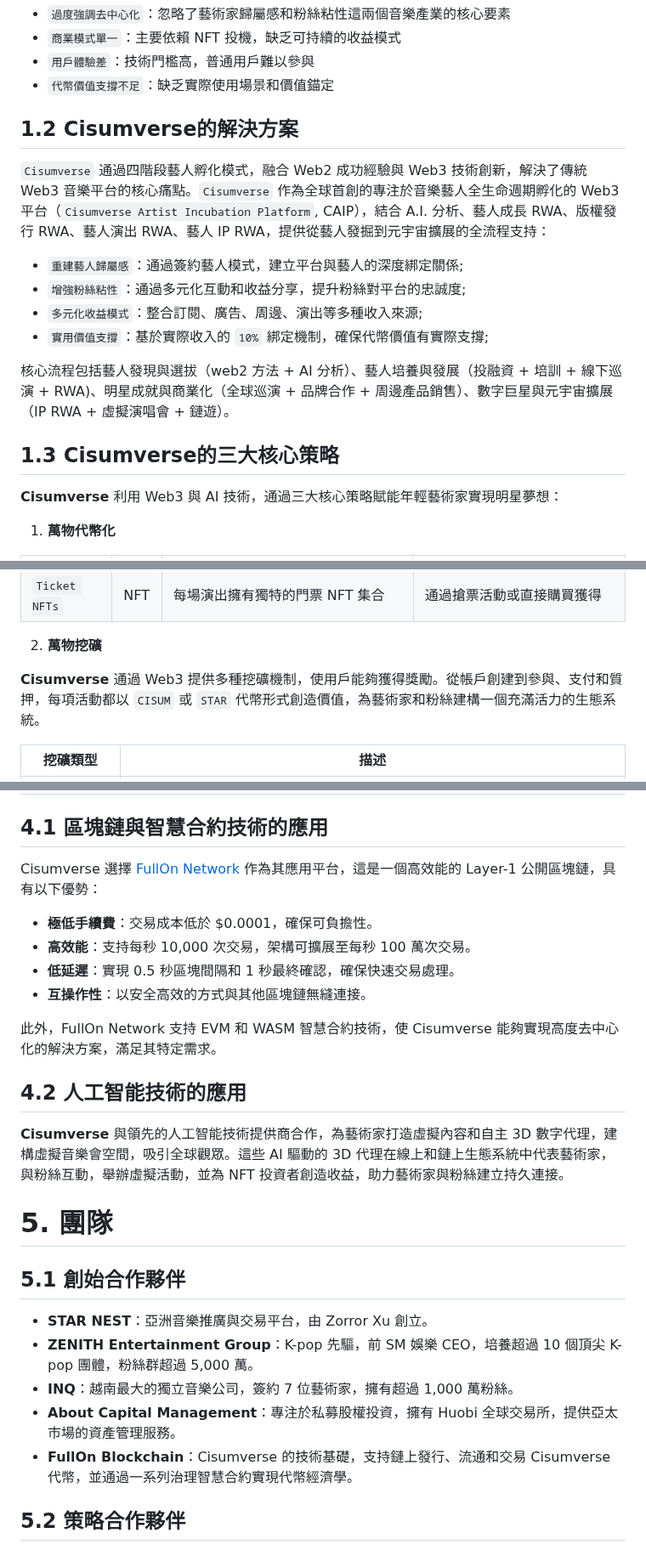
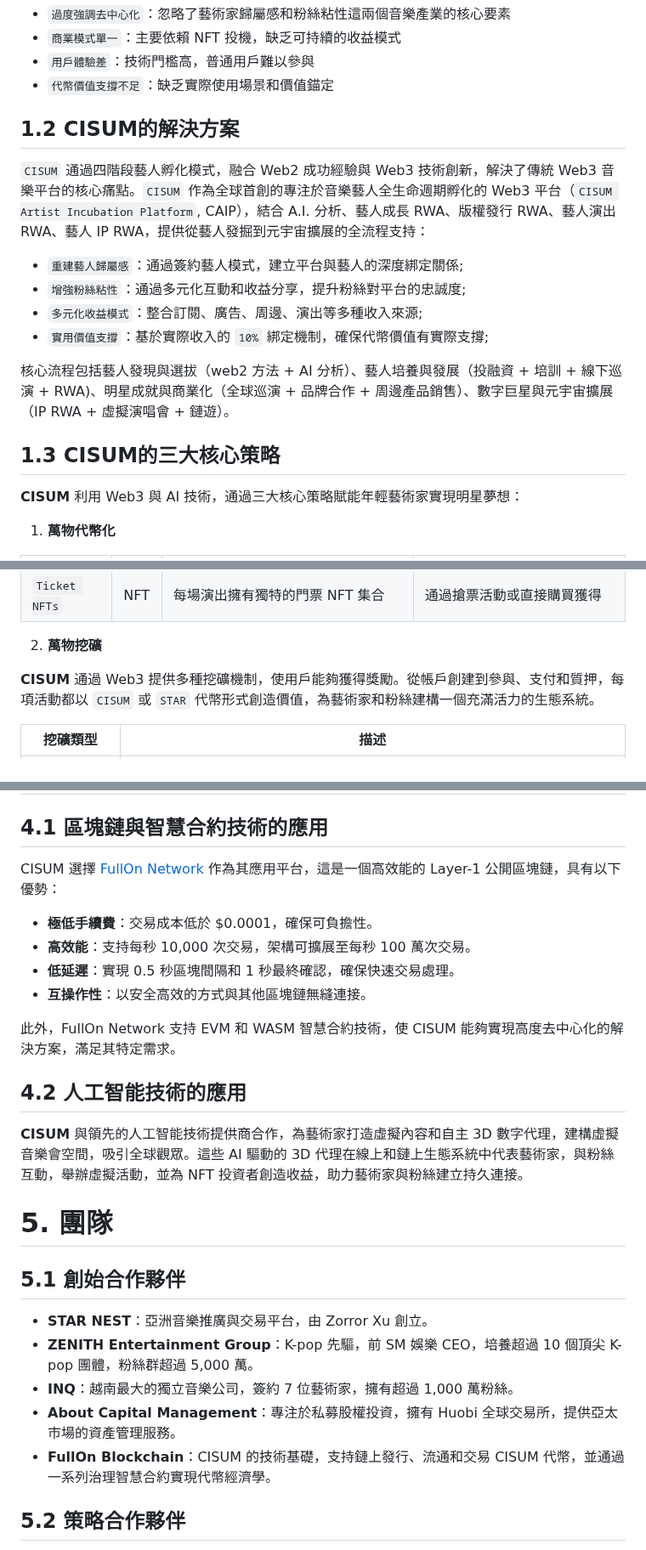
Before and after one commit to cisum-labs/sing.whitepaper, a Markdown page: cisum.whitepaper.cn.md, 3 parts joined by grey strips. Shown at 85% size. GitHub-like rendering.

Commit message:
use CISUM

```diff
--- a/cisum.whitepaper.cn.md
+++ b/cisum.whitepaper.cn.md
@@ -20,9 +20,9 @@
 - `用戶體驗差`：技術門檻高，普通用戶難以參與
 - `代幣價值支撐不足`：缺乏實際使用場景和價值錨定
 
-## 1.2 Cisumverse的解決方案
+## 1.2 CISUM的解決方案
 
-`Cisumverse` 通過四階段藝人孵化模式，融合 Web2 成功經驗與 Web3 技術創新，解決了傳統 Web3 音樂平台的核心痛點。`Cisumverse` 作為全球首創的專注於音樂藝人全生命週期孵化的 Web3 平台（`Cisumverse Artist Incubation Platform`, CAIP），結合 A.I. 分析、藝人成長 RWA、版權發行 RWA、藝人演出 RWA、藝人 IP RWA，提供從藝人發掘到元宇宙擴展的全流程支持：
+`CISUM` 通過四階段藝人孵化模式，融合 Web2 成功經驗與 Web3 技術創新，解決了傳統 Web3 音樂平台的核心痛點。`CISUM` 作為全球首創的專注於音樂藝人全生命週期孵化的 Web3 平台（`CISUM Artist Incubation Platform`, CAIP），結合 A.I. 分析、藝人成長 RWA、版權發行 RWA、藝人演出 RWA、藝人 IP RWA，提供從藝人發掘到元宇宙擴展的全流程支持：
 
 - `重建藝人歸屬感`：通過簽約藝人模式，建立平台與藝人的深度綁定關係;
 - `增強粉絲粘性`：通過多元化互動和收益分享，提升粉絲對平台的忠誠度;
@@ -31,9 +31,9 @@
 
 核心流程包括藝人發現與選拔（web2 方法 + AI 分析）、藝人培養與發展（投融資 + 培訓 + 線下巡演 + RWA)、明星成就與商業化（全球巡演 + 品牌合作 + 周邊產品銷售）、數字巨星與元宇宙擴展（IP RWA + 虛擬演唱會 + 鏈遊）。
 
-## 1.3 Cisumverse的三大核心策略
+## 1.3 CISUM的三大核心策略
 
-**Cisumverse** 利用 Web3 與 AI 技術，通過三大核心策略賦能年輕藝術家實現明星夢想：
+**CISUM** 利用 Web3 與 AI 技術，通過三大核心策略賦能年輕藝術家實現明星夢想：
 
 1. **萬物代幣化**
 
@@ -46,7 +46,7 @@
 
 2. **萬物挖礦**
 
-**Cisumverse** 通過 Web3 提供多種挖礦機制，使用戶能夠獲得獎勵。從帳戶創建到參與、支付和質押，每項活動都以 `CISUM` 或 `STAR` 代幣形式創造價值，為藝術家和粉絲建構一個充滿活力的生態系統。
+**CISUM** 通過 Web3 提供多種挖礦機制，使用戶能夠獲得獎勵。從帳戶創建到參與、支付和質押，每項活動都以 `CISUM` 或 `STAR` 代幣形式創造價值，為藝術家和粉絲建構一個充滿活力的生態系統。
 
 | 挖礦類型             | 描述                                                           |
 |-----------------------|-------------------------------------------------------------|
@@ -125,17 +125,17 @@
 
 ## 4.1 區塊鏈與智慧合約技術的應用
 
-Cisumverse 選擇 [FullOn Network](https://fullon.network) 作為其應用平台，這是一個高效能的 Layer-1 公開區塊鏈，具有以下優勢：
+CISUM 選擇 [FullOn Network](https://fullon.network) 作為其應用平台，這是一個高效能的 Layer-1 公開區塊鏈，具有以下優勢：
   - **極低手續費**：交易成本低於 $0.0001，確保可負擔性。
   - **高效能**：支持每秒 10,000 次交易，架構可擴展至每秒 100 萬次交易。
   - **低延遲**：實現 0.5 秒區塊間隔和 1 秒最終確認，確保快速交易處理。
   - **互操作性**：以安全高效的方式與其他區塊鏈無縫連接。
 
-此外，FullOn Network 支持 EVM 和 WASM 智慧合約技術，使 Cisumverse 能夠實現高度去中心化的解決方案，滿足其特定需求。
+此外，FullOn Network 支持 EVM 和 WASM 智慧合約技術，使 CISUM 能夠實現高度去中心化的解決方案，滿足其特定需求。
 
 ## 4.2 人工智能技術的應用
 
-**Cisumverse** 與領先的人工智能技術提供商合作，為藝術家打造虛擬內容和自主 3D 數字代理，建構虛擬音樂會空間，吸引全球觀眾。這些 AI 驅動的 3D 代理在線上和鏈上生態系統中代表藝術家，與粉絲互動，舉辦虛擬活動，並為 NFT 投資者創造收益，助力藝術家與粉絲建立持久連接。
+**CISUM** 與領先的人工智能技術提供商合作，為藝術家打造虛擬內容和自主 3D 數字代理，建構虛擬音樂會空間，吸引全球觀眾。這些 AI 驅動的 3D 代理在線上和鏈上生態系統中代表藝術家，與粉絲互動，舉辦虛擬活動，並為 NFT 投資者創造收益，助力藝術家與粉絲建立持久連接。
 
 # 5. 團隊
 
@@ -145,7 +145,7 @@ Cisumverse 選擇 [FullOn Network](https://fullon.network) 作為其應用平台
 - **ZENITH Entertainment Group**：K-pop 先驅，前 SM 娛樂 CEO，培養超過 10 個頂尖 K-pop 團體，粉絲群超過 5,000 萬。
 - **INQ**：越南最大的獨立音樂公司，簽約 7 位藝術家，擁有超過 1,000 萬粉絲。
 - **About Capital Management**：專注於私募股權投資，擁有 Huobi 全球交易所，提供亞太市場的資產管理服務。
-- **FullOn Blockchain**：Cisumverse 的技術基礎，支持鏈上發行、流通和交易 Cisumverse 代幣，並通過一系列治理智慧合約實現代幣經濟學。
+- **FullOn Blockchain**：CISUM 的技術基礎，支持鏈上發行、流通和交易 CISUM 代幣，並通過一系列治理智慧合約實現代幣經濟學。
 
 ## 5.2 策略合作夥伴
 
```
Also changed, not shown: other parts of cisum.whitepaper.cn.md (+7 -7 lines), cisum.whitepaper.md (+16 -16 lines).
